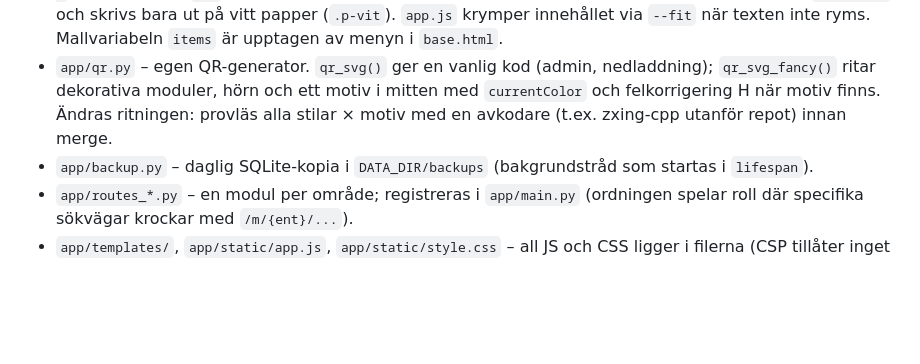
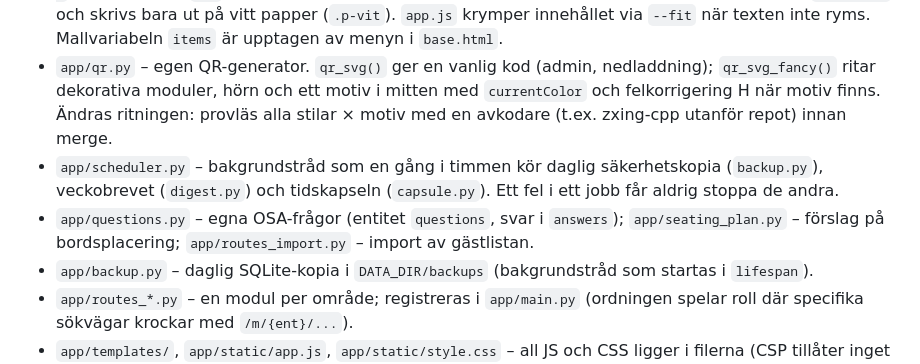
Before and after one commit to BraXhn/wedding-planner, a Markdown page: CLAUDE.md, the part around the change. Rendered like a GitHub page; blank space fills up the shorter version.

```diff
--- a/CLAUDE.md
+++ b/CLAUDE.md
@@ -17,6 +17,8 @@ Starlette (inte FastAPI) + Jinja2 + SQLite. Kryptot (scrypt, TOTP, tokens) bygge
 - `app/people.py` – personer i ett hushåll (`guest_people`: namn, kommer, allergier); `coming_people()` ger en rad per person som kommer och används av matrapport, bordskort och placeringslista.
 - `app/cards.py` + `app/routes_cards.py` – trycksaker (tabell `cards`, förslagen i `SEED` läggs in en gång). Kortet ritas av makrot `templates/_card.html`; designerna är bara CSS (`.d-*` design, `.c-*` färg, `.p-*` papper, `.s-*` format; mått i `cqw` så att förhandsvisning och utskrift blir lika). Designens bakgrund ligger i `.pcard-bg` och skrivs bara ut på vitt papper (`.p-vit`). `app.js` krymper innehållet via `--fit` när texten inte ryms. Mallvariabeln `items` är upptagen av menyn i `base.html`.
 - `app/qr.py` – egen QR-generator. `qr_svg()` ger en vanlig kod (admin, nedladdning); `qr_svg_fancy()` ritar dekorativa moduler, hörn och ett motiv i mitten med `currentColor` och felkorrigering H när motiv finns. Ändras ritningen: provläs alla stilar × motiv med en avkodare (t.ex. zxing-cpp utanför repot) innan merge.
+- `app/scheduler.py` – bakgrundstråd som en gång i timmen kör daglig säkerhetskopia (`backup.py`), veckobrevet (`digest.py`) och tidskapseln (`capsule.py`). Ett fel i ett jobb får aldrig stoppa de andra.
+- `app/questions.py` – egna OSA-frågor (entitet `questions`, svar i `answers`); `app/seating_plan.py` – förslag på bordsplacering; `app/routes_import.py` – import av gästlistan.
 - `app/backup.py` – daglig SQLite-kopia i `DATA_DIR/backups` (bakgrundstråd som startas i `lifespan`).
 - `app/routes_*.py` – en modul per område; registreras i `app/main.py` (ordningen spelar roll där specifika sökvägar krockar med `/m/{ent}/...`).
 - `app/templates/`, `app/static/app.js`, `app/static/style.css` – all JS och CSS ligger i filerna (CSP tillåter inget inline).
```
Also changed, not shown: CHANGELOG.md (+11 -0 lines), README.md (+10 -4 lines).
